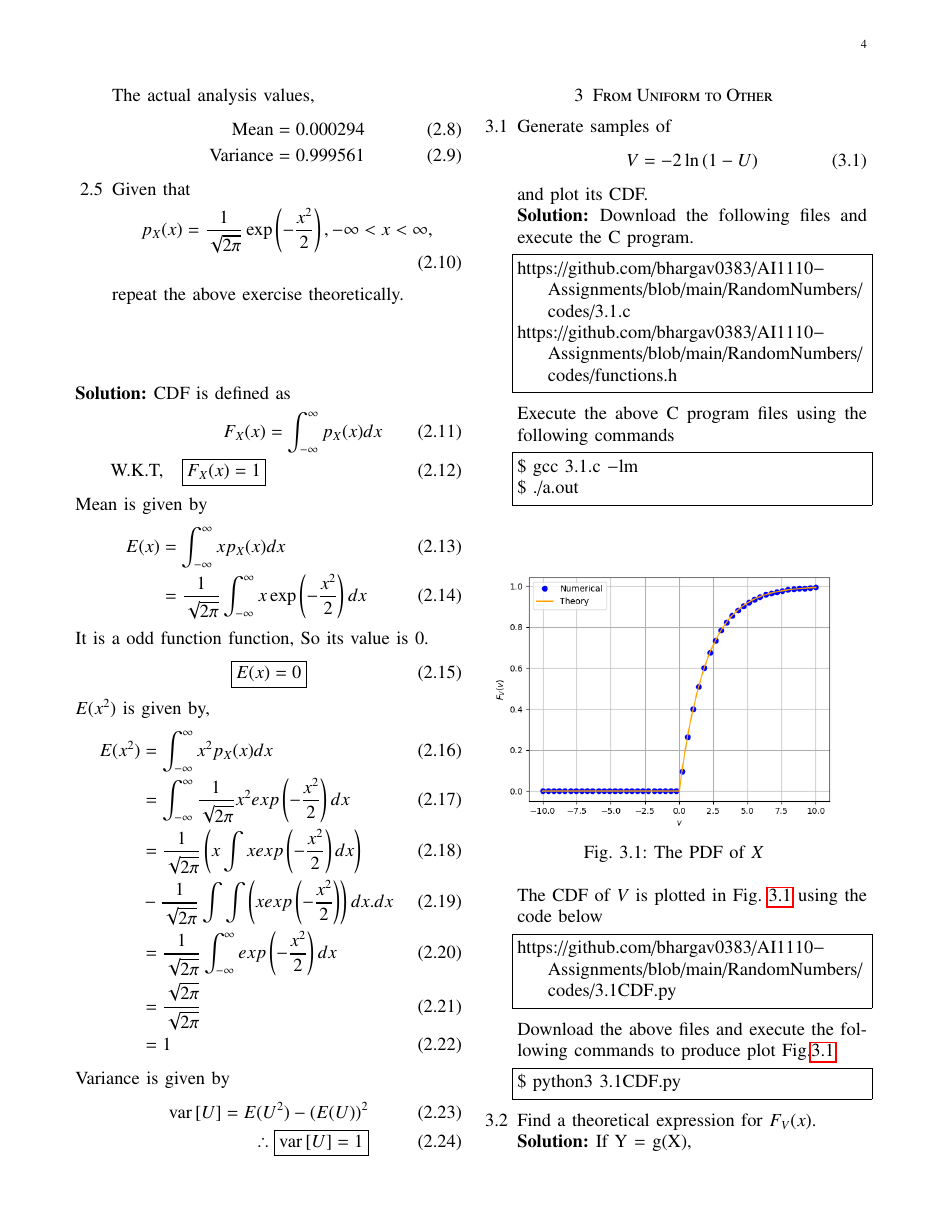
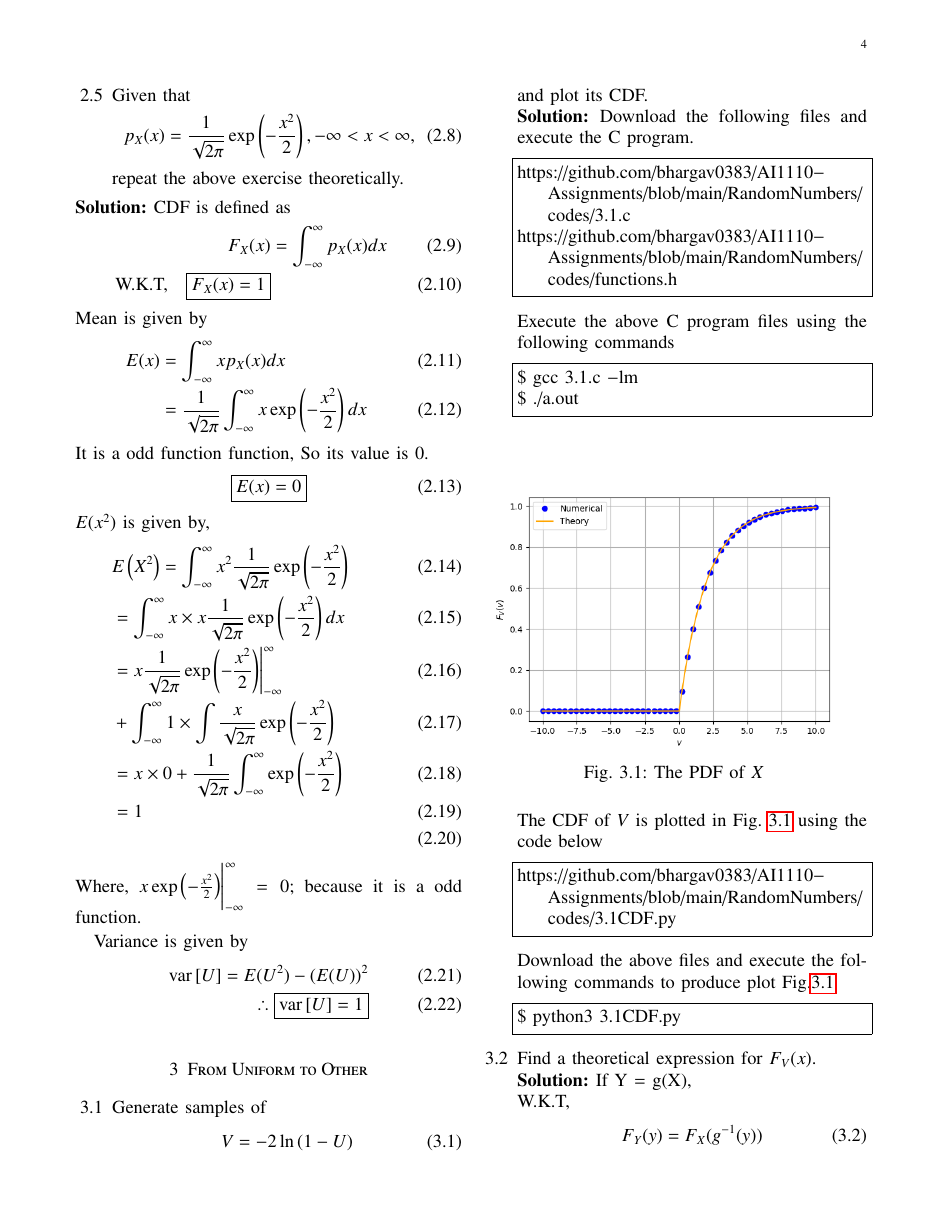
Before and after one commit to bhargav0383/AI1110-Assignments, a LaTeX paper (RandomNumbers/main.tex): page 4 of 5. Compiled offline with pdfLaTeX.

Commit message:
updated2
u

```diff
--- a/RandomNumbers/main.tex
+++ b/RandomNumbers/main.tex
@@ -530,14 +530,16 @@ Mean is given by
         \boxed{E(x)=0}
     \end{align}
 $E({x^2})$ is given by,
-    \begin{align}
-        E{(x^2)}&=\int_{-\infty}^{\infty}x^2p_X(x)dx \\
-              &=\int_{-\infty}^{\infty}\frac{1}{\sqrt{2\pi}}x^2exp\brak{-\frac{x^2}{2}}dx \\
-              &=\frac{1}{\sqrt{2\pi}}\brak{x\int x exp\brak{-\frac{x^2}{2}}dx}\\
-              &-\frac{1}{\sqrt{2\pi}}\int \int \brak{x exp\brak{-\frac{x^2}{2}}}dx. dx\\
-              &=\frac{1}{\sqrt{2\pi}}\int_{-\infty}^{\infty}exp\brak{-\frac{x^2}{2}}dx \\
-              &=\frac{\sqrt{2\pi}}{\sqrt{2\pi}}\\&=1
-    \end{align}
+\begin{align}
+		&	E\brak{X^2} = \int_{-\infty}^{\infty}x^2\frac{1}{\sqrt{2\pi}}\exp{\left(-\frac{x^2}{2}\right)} \\
+		& = \int_{-\infty}^{\infty} x \times x \frac{1}{\sqrt{2\pi}}\exp\brak{-\frac{x^2}{2}} dx & \\
+		& = x\frac{1}{\sqrt{2\pi}}\exp\brak{-\frac{x^2}{2}}\Biggr|_{-\infty}^{\infty}& \\
+ &+\int_{-\infty}^{\infty}1\times\int  \frac{x}{\sqrt{2\pi}}\exp\brak{-\frac{x^2}{2}}&\\
+ & = x \times 0+\frac{1}{\sqrt{2\pi}}\int_{-\infty}^{\infty} \exp\brak{-\frac{x^2}{2}} & \\
+		& =1\\
+		\end{align}
+Where, $x\exp\brak{-\frac{x^2}{2}}\Biggr|_{-\infty}^{\infty} = 0$; because it is a odd function.
+
 Variance is given by
     \begin{align}
         \text{var}\sbrak{U}=E(U^2)-(E(U))^2\\
```
Also changed, not shown: RandomNumbers/main.pdf, RandomNumbers/main.tex (7 more changed lines).
